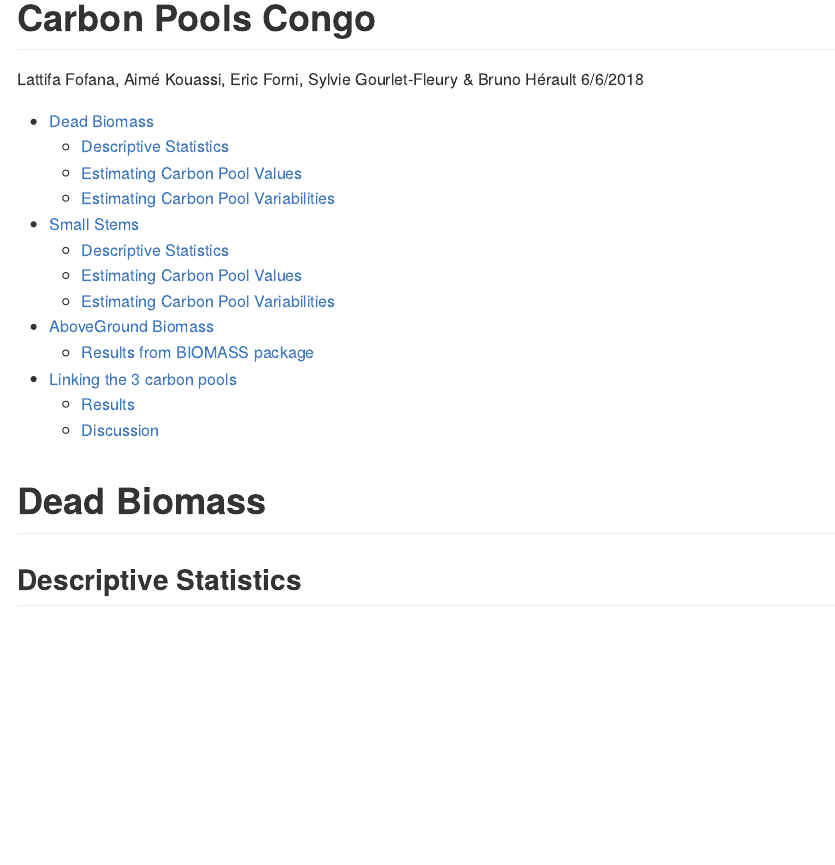
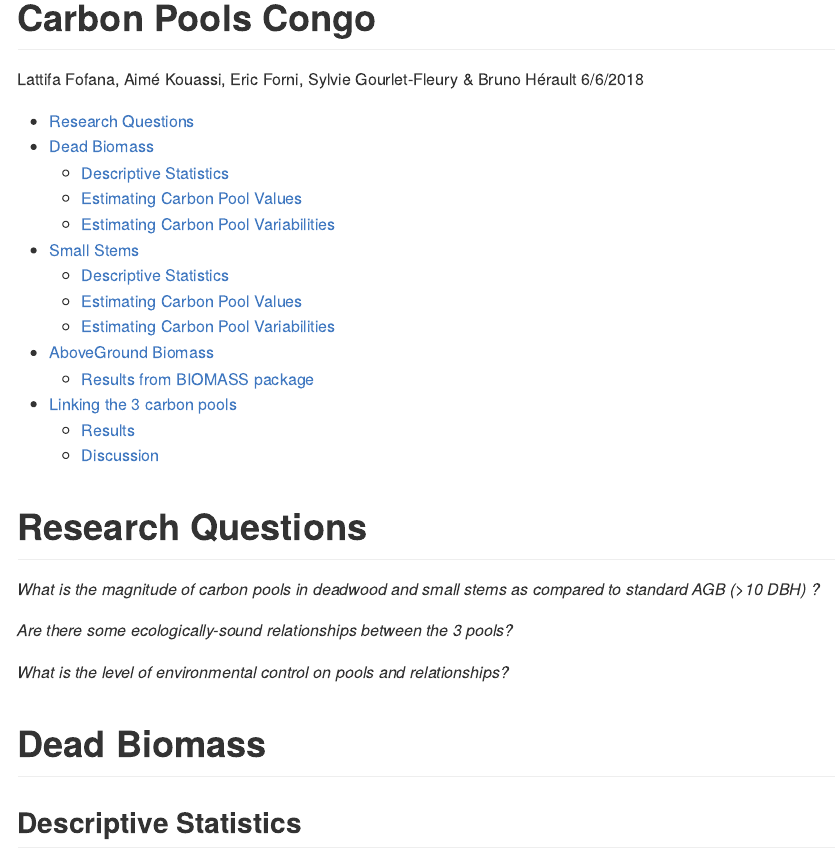
Before and after one commit to AimeKouassi/Congo, an R Markdown document (analyses/CarbonPools.Rmd): the page in a window 1100 px wide, from its top. The pictures show the output file analyses/CarbonPools.md that the author committed with the source, drawn offline in the style of GitHub.

Commit message:
with questions

````diff
--- a/analyses/CarbonPools.Rmd
+++ b/analyses/CarbonPools.Rmd
@@ -12,6 +12,13 @@ output:
 ```{r setup, include=FALSE}
 knitr::opts_chunk$set(echo = TRUE)
 ```
+
+# Research Questions
+*What is the magnitude of carbon pools in deadwood and small stems as compared to standard AGB (>10 DBH) ?*
+
+*Are there some ecologically-sound relationships between the 3 pools?*
+
+*What is the level of environmental control on pools and relationships?*
 
 # Dead Biomass
 
````
Also changed, not shown: analyses/CarbonPools.md.
